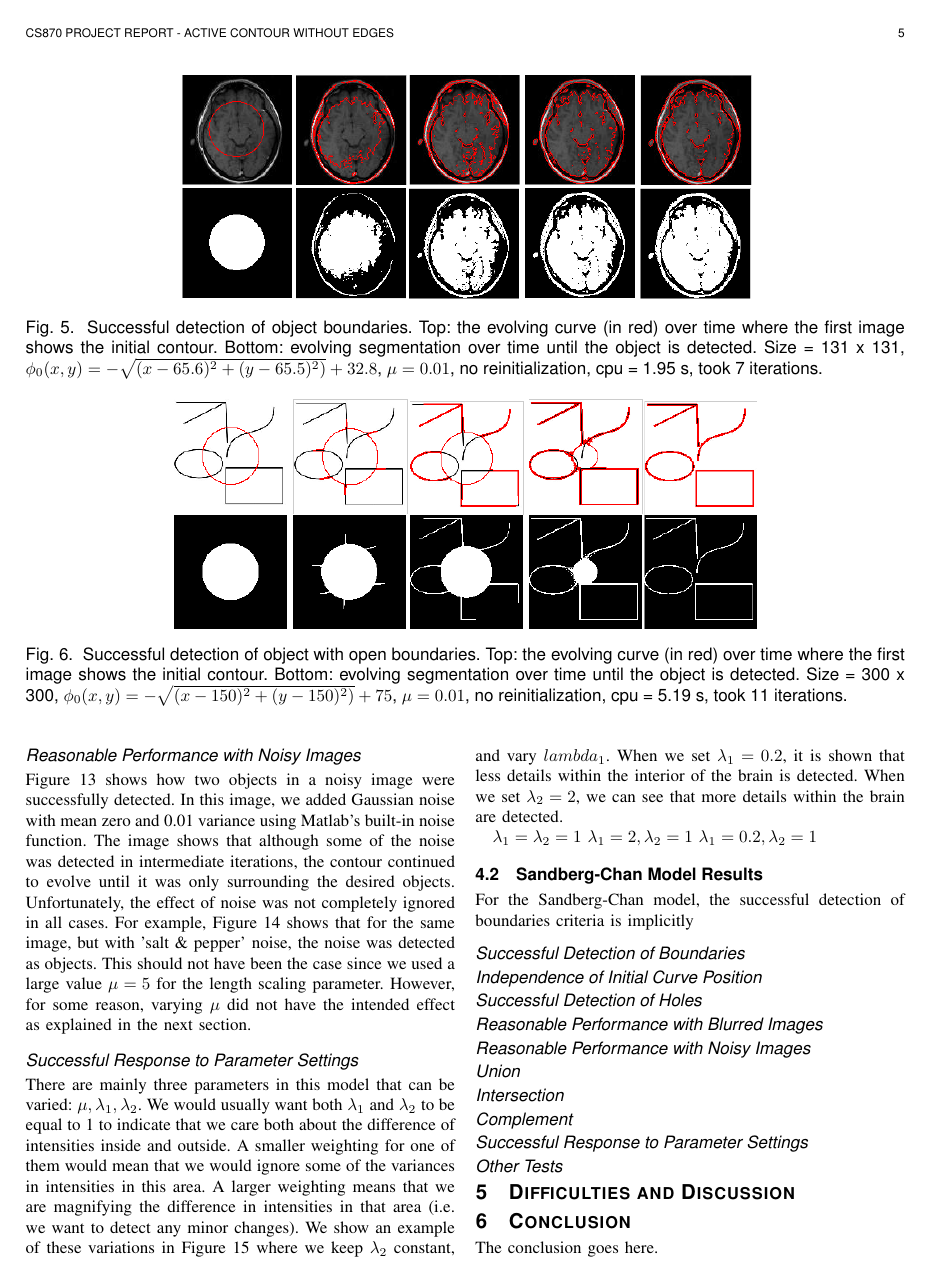
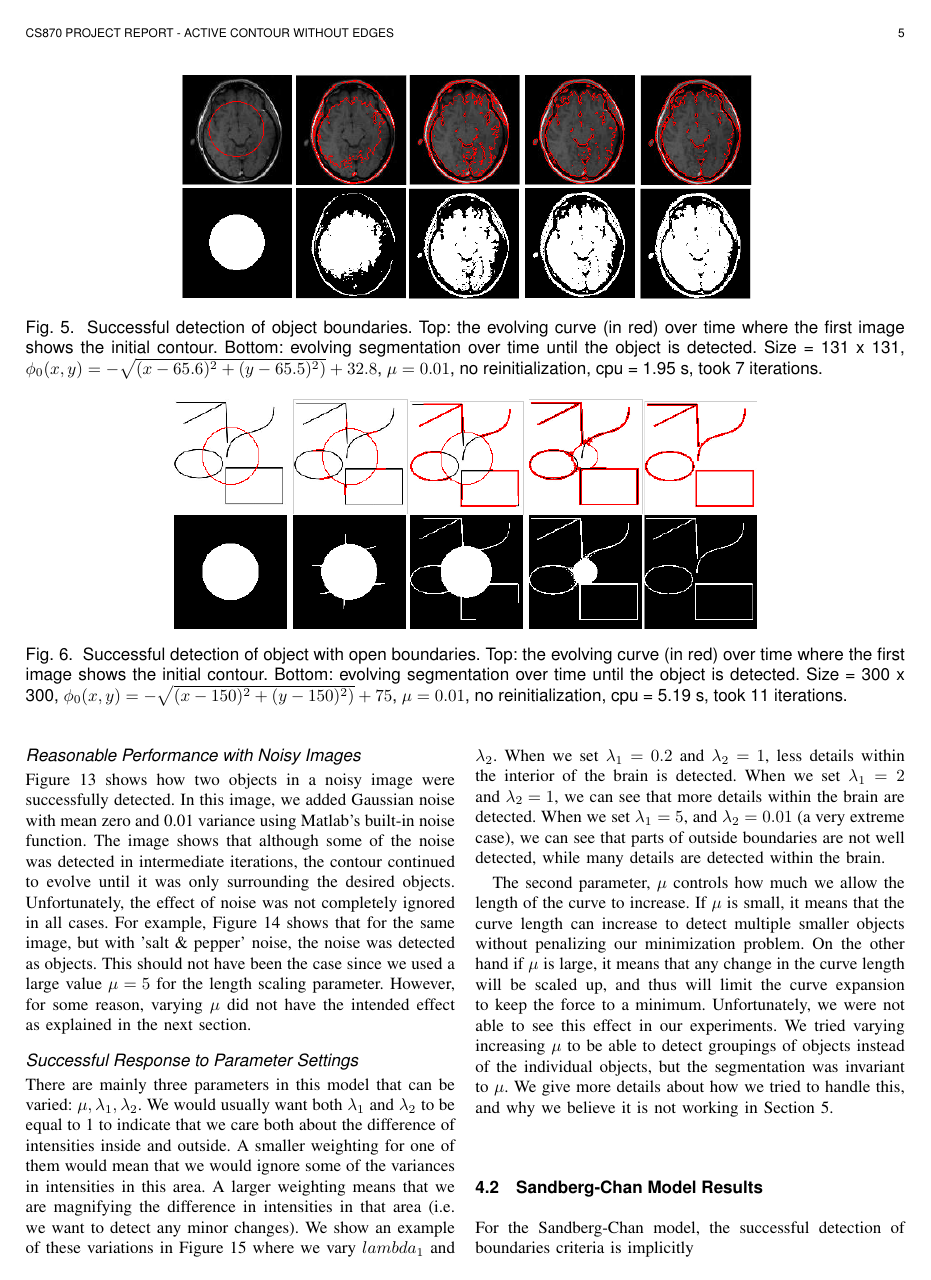
Before and after one commit to snadi/cs870, a LaTeX paper (cs870/project/Report/Paper.tex): page 5 of 9. Compiled offline with pdfLaTeX.

Commit message:
part 1 experiments done elhamdolelah

```diff
--- a/cs870/project/Report/Paper.tex
+++ b/cs870/project/Report/Paper.tex
@@ -401,9 +401,10 @@ contour.Bottom: evolving segmentation over time until the object is detected. Si
 There are mainly three parameters in this model that can be varied: $\mu, \lambda_{1}, \lambda_{2}$. We would usually want both $\lambda_{1}$ and $\lambda_{2}$
 to be equal to 1 to indicate that we care both about the difference of intensities inside and outside. A smaller weighting for one of them would mean that we
 would ignore some of the variances in intensities in this area. A larger weighting means that we are magnifying the difference in intensities in that area
-(i.e. we want to detect any minor changes). We show an example of these variations in Figure~\ref{fig:cv_eg12} where we keep $\lambda_{2}$ constant, and vary
-$lambda_1$. When we set $\lambda_1 = 0.2$, it is shown that less details within the interior of the brain is detected. When we set $\lambda_2 = 2$, we can see
-that more details within the brain are detected.
+(i.e. we want to detect any minor changes). We show an example of these variations in Figure~\ref{fig:cv_eg12} where we vary
+$lambda_1$ and $\lambda_2$. When we set $\lambda_1 = 0.2$ and $\lambda_2 = 1$, less details within the interior of the brain is detected. When
+we set $\lambda_1 = 2$ and $\lambda_2 = 1$, we can see that more details within the brain are detected. When we set $\lambda_1 = 5$, and $\lambda_2 = 0.01$ (a
+very extreme case), we can see that parts of outside boundaries are not well detected, while many details are detected within the brain.
 
 \begin{figure*}[t]
 \centering
@@ -412,13 +413,17 @@ that more details within the brain are detected.
 \label{fig:cv_eg12}
 \end{figure*}
 
-$\lambda_1 = \lambda_2 = 1$
-$\lambda_1 = 2, \lambda_2 = 1$
-$\lambda_1 = 0.2, \lambda_2 = 1$
+The second parameter, $\mu$ controls how much we allow the length of the curve to increase. If $\mu$ is small, it means that the curve length can increase to
+detect multiple smaller objects without penalizing our minimization problem. On the other hand if $\mu$ is large, it means that any change in the curve length
+will be scaled up, and thus will limit the curve expansion to keep the force to a minimum. Unfortunately, we were not able to see this effect in our
+experiments. We tried varying increasing $\mu$ to be able to detect groupings of objects instead of the individual objects, but the segmentation was invariant
+to $\mu$. We give more details about how we tried to handle this, and why we believe it is not working in Section~\ref{sec:difficulties}.
 
 \subsection{Sandberg-Chan Model Results}
 
 For the Sandberg-Chan model, the successful detection of boundaries criteria is implicitly
+
+
 
 \subsubsection*{Successful Detection of Boundaries}
 
```
Also changed, not shown: cs870/project/Report/Paper.pdf, cs870/project/Report/cv_eg12.png (added), cs870/project/Report/Paper.tex (2 more changed lines).
